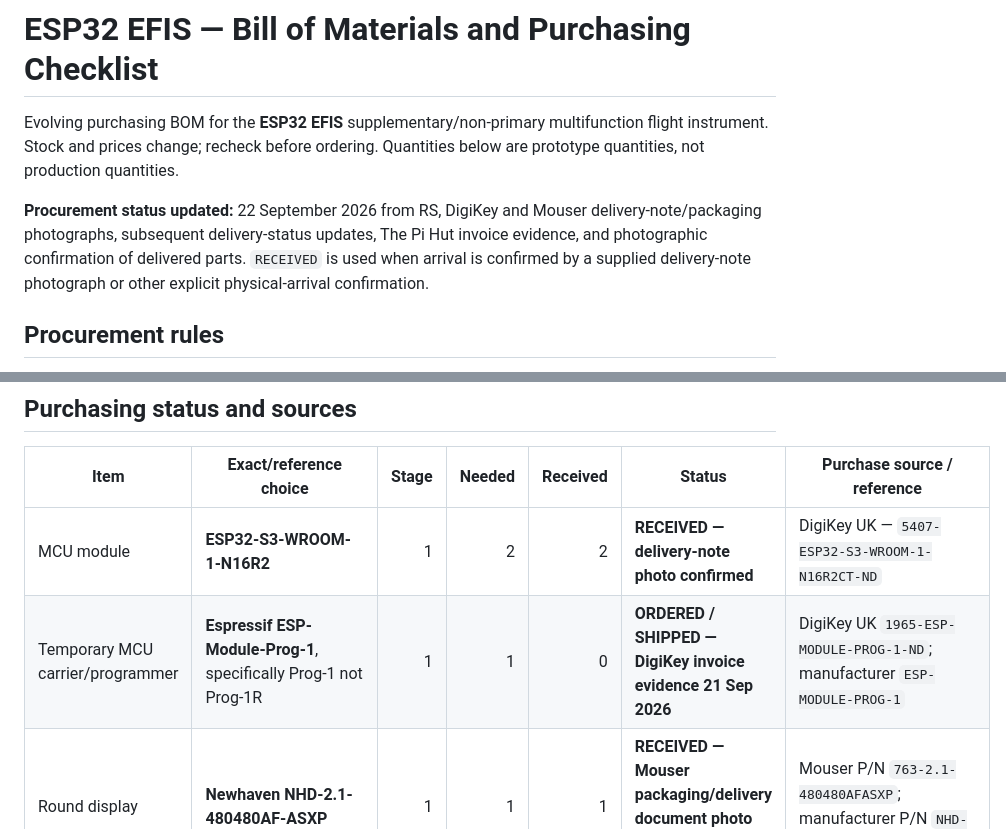
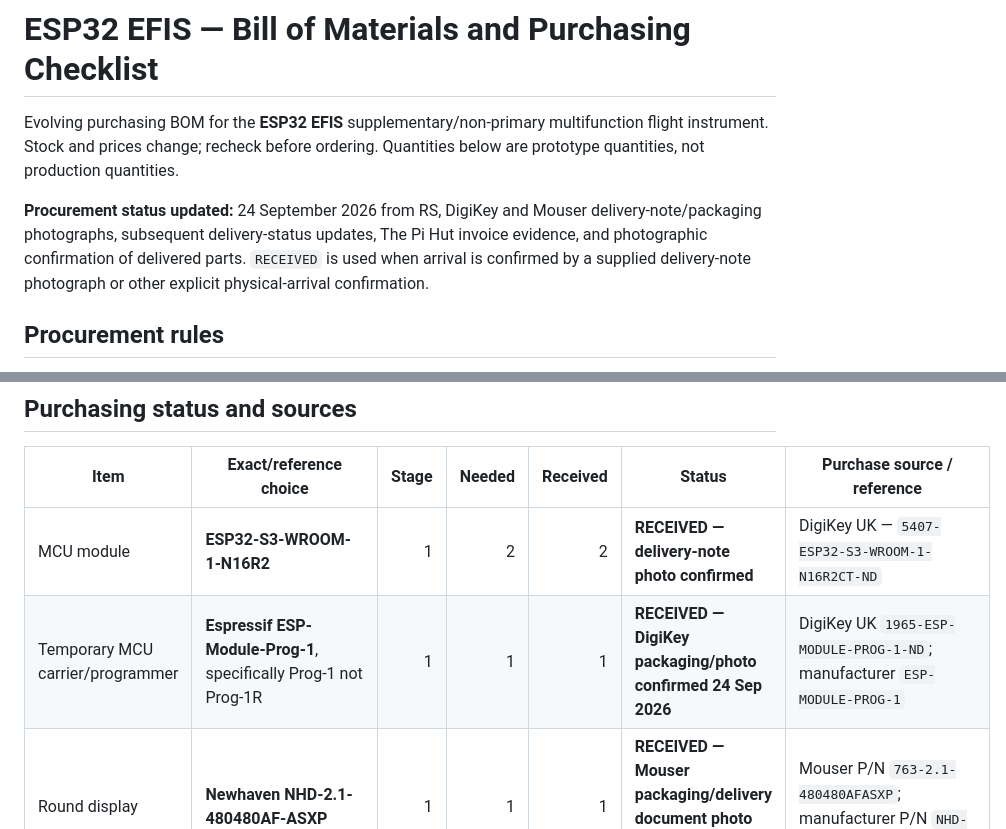
Before and after one commit to rhine59/ESP32-EFIS, a Markdown page: BOM.md, 2 parts joined by grey strips. GitHub-like rendering.

```diff
--- a/BOM.md
+++ b/BOM.md
@@ -2,7 +2,7 @@
 
 Evolving purchasing BOM for the **ESP32 EFIS** supplementary/non-primary multifunction flight instrument. Stock and prices change; recheck before ordering. Quantities below are prototype quantities, not production quantities.
 
-**Procurement status updated:** 22 September 2026 from RS, DigiKey and Mouser delivery-note/packaging photographs, subsequent delivery-status updates, The Pi Hut invoice evidence, and photographic confirmation of delivered parts. `RECEIVED` is used when arrival is confirmed by a supplied delivery-note photograph or other explicit physical-arrival confirmation.
+**Procurement status updated:** 24 September 2026 from RS, DigiKey and Mouser delivery-note/packaging photographs, subsequent delivery-status updates, The Pi Hut invoice evidence, and photographic confirmation of delivered parts. `RECEIVED` is used when arrival is confirmed by a supplied delivery-note photograph or other explicit physical-arrival confirmation.
 
 ## Procurement rules
 
@@ -27,7 +27,7 @@ Evolving purchasing BOM for the **ESP32 EFIS** supplementary/non-primary multifu
 | Item | Exact/reference choice | Stage | Needed | Received | Status | Purchase source / reference |
 |---|---|---:|---:|---:|---|---|
 | MCU module | **ESP32-S3-WROOM-1-N16R2** | 1 | 2 | 2 | **RECEIVED — delivery-note photo confirmed** | DigiKey UK — `5407-ESP32-S3-WROOM-1-N16R2CT-ND` |
-| Temporary MCU carrier/programmer | **Espressif ESP-Module-Prog-1**, specifically Prog-1 not Prog-1R | 1 | 1 | 0 | **ORDERED / SHIPPED — DigiKey invoice evidence 21 Sep 2026** | DigiKey UK `1965-ESP-MODULE-PROG-1-ND`; manufacturer `ESP-MODULE-PROG-1` |
+| Temporary MCU carrier/programmer | **Espressif ESP-Module-Prog-1**, specifically Prog-1 not Prog-1R | 1 | 1 | 1 | **RECEIVED — DigiKey packaging/photo confirmed 24 Sep 2026** | DigiKey UK `1965-ESP-MODULE-PROG-1-ND`; manufacturer `ESP-MODULE-PROG-1` |
 | Round display | **Newhaven NHD-2.1-480480AF-ASXP** | 1 | 1 | 1 | **RECEIVED — Mouser packaging/delivery document photo confirmed 21 Sep 2026** | Mouser P/N `763-2.1-480480AFASXP`; manufacturer P/N `NHD-2.1-480480AF-ASXP` |
 | Display bench adapter | **Newhaven NHD-FFC40** | 1 | 1 | 1 | **RECEIVED — RS invoice/photo confirmed; invoice dated 15 Sep 2026** | RS UK stock `723-891`; invoice line: “40 pin FFC to thru hole adapter”; £9.01 ex VAT |
 | Display interconnect | **Integral 40-way display flex tail into NHD-FFC40** | 1 | 1 | 1 | **RECEIVED / PHYSICALLY IDENTIFIED — no separate FFC required** | Supplied as part of Newhaven display; verify orientation/continuity before power |
```
Also changed, not shown: other parts of BOM.md (+7 -7 lines).
